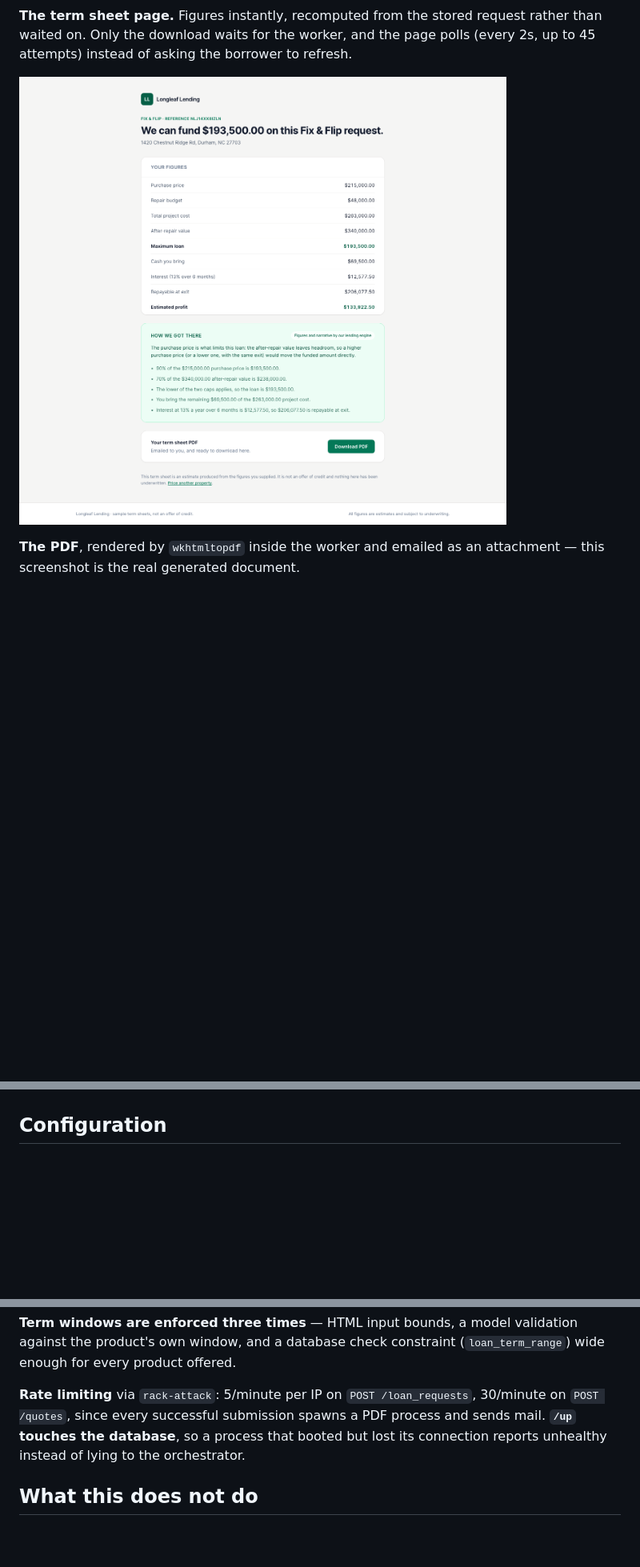
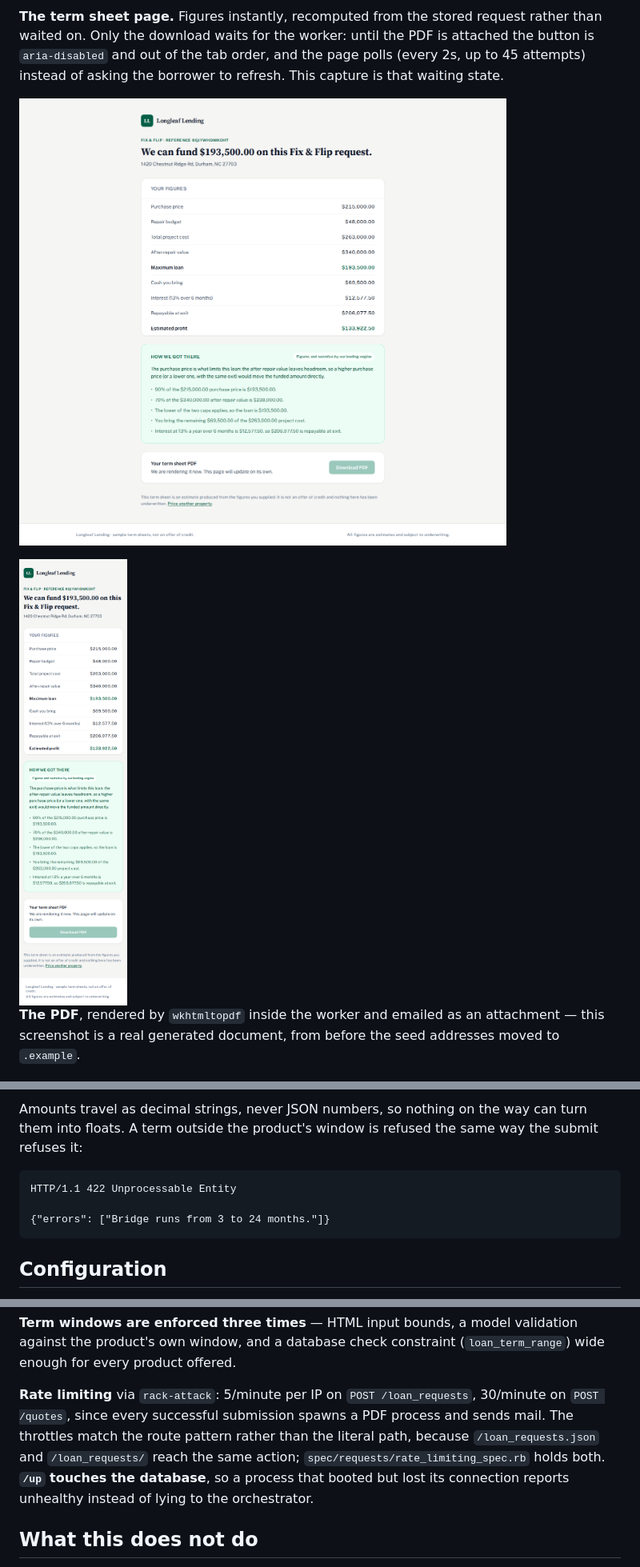
Before and after one commit to devm29/loan-request-engine, a Markdown page: README.md, 3 parts joined by grey strips. Shown at 80% size. Drawn GitHub-style; pictures changed too: docs/screenshots/03-term-sheet-page-mobile.png (added), docs/screenshots/03-term-sheet-page.png; blank space fills up the shorter version.

````diff
--- a/README.md
+++ b/README.md
@@ -70,13 +77,16 @@ comes back, so the preview and the PDF cannot disagree.
 ![The server-priced quote](docs/screenshots/02-server-priced-quote.png)
 
 **The term sheet page.** Figures instantly, recomputed from the stored request rather than
-waited on. Only the download waits for the worker, and the page polls (every 2s, up to 45
-attempts) instead of asking the borrower to refresh.
+waited on. Only the download waits for the worker: until the PDF is attached the button is
+`aria-disabled` and out of the tab order, and the page polls (every 2s, up to 45 attempts)
+instead of asking the borrower to refresh. This capture is that waiting state.
 
 ![The term sheet page](docs/screenshots/03-term-sheet-page.png)
 
+<img src="docs/screenshots/03-term-sheet-page-mobile.png" alt="The term sheet page at phone width" width="300">
+
 **The PDF**, rendered by `wkhtmltopdf` inside the worker and emailed as an attachment — this
-screenshot is the real generated document.
+screenshot is a real generated document, from before the seed addresses moved to `.example`.
 
 ![The generated term sheet PDF](docs/screenshots/04-generated-term-sheet-pdf.png)
 
@@ -209,3 +267,11 @@ The suite needs PostgreSQL and nothing else: it stubs the queue, the renderer an
+Amounts travel as decimal strings, never JSON numbers, so nothing on the way can turn them into
+floats. A term outside the product's window is refused the same way the submit refuses it:
+
+```http
+HTTP/1.1 422 Unprocessable Entity
+
+{"errors": ["Bridge runs from 3 to 24 months."]}
+```
 
 ## Configuration
 
@@ -294,7 +360,9 @@ product's own window, and a database check constraint (`loan_term_range`) wide e
 every product offered.
 
 **Rate limiting** via `rack-attack`: 5/minute per IP on `POST /loan_requests`, 30/minute on
-`POST /quotes`, since every successful submission spawns a PDF process and sends mail. **`/up`
+`POST /quotes`, since every successful submission spawns a PDF process and sends mail. The
+throttles match the route pattern rather than the literal path, because `/loan_requests.json`
+and `/loan_requests/` reach the same action; `spec/requests/rate_limiting_spec.rb` holds both. **`/up`
 touches the database**, so a process that booted but lost its connection reports unhealthy
 instead of lying to the orchestrator.
 
````
Also changed, not shown: other parts of README.md (+75 -16 lines), docs/screenshots/01-loan-request-form-mobile.png (added), docs/screenshots/01-loan-request-form.png, docs/screenshots/02-server-priced-quote.png, 2 other files.
